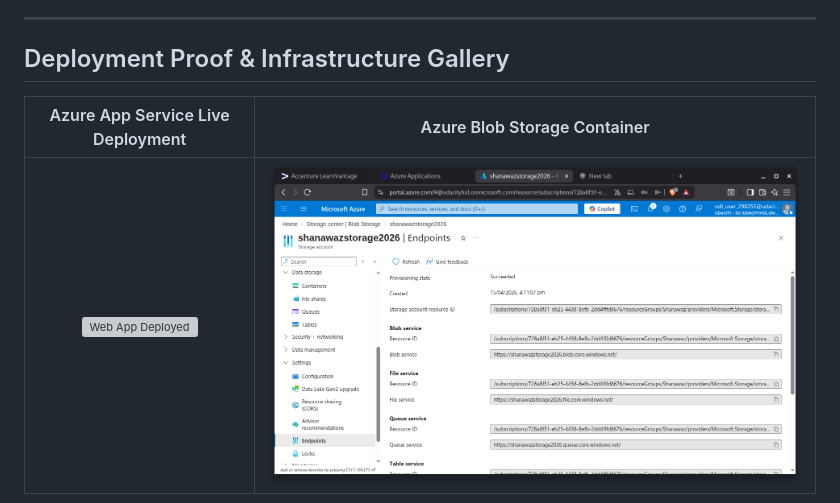
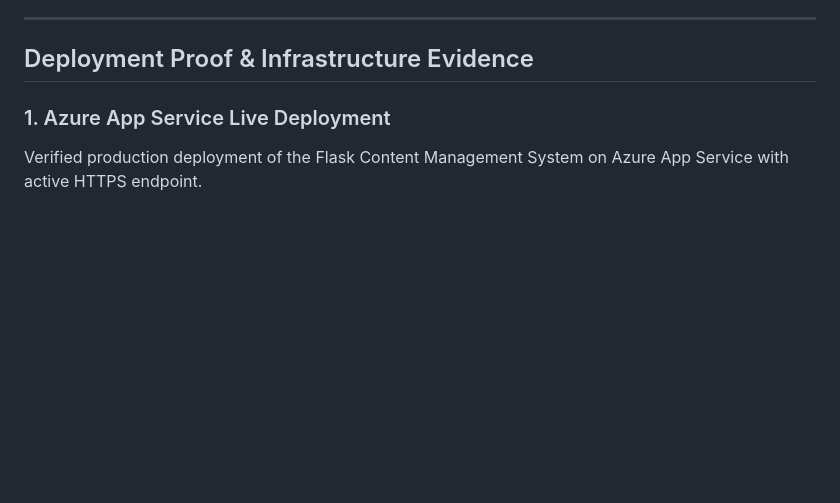
Before and after one commit to ShanawazAlam007/Shanawaz_Azure_CMS_Project, a Markdown page: README.md, the part around one of its changes. GitHub-like rendering; blank space fills up the shorter version; grey boxes are pictures that could not be loaded.

```diff
--- a/README.md
+++ b/README.md
@@ -44,9 +44,8 @@ flowchart TD
 
 ---
 
-## Deployment Proof & Infrastructure Gallery
+## Deployment Proof & Infrastructure Evidence
 
-| Azure App Service Live Deployment | Azure Blob Storage Container |
-| :---: | :---: |
-| ![Web App Deployed](screenshots/web-app-deployed-to-azure.png) | ![Blob Container Proof](screenshots/blob-container-proof.png) |
+### 1. Azure App Service Live Deployment
+Verified production deployment of the Flask Content Management System on Azure App Service with active HTTPS endpoint.
 
```
Also changed, not shown: other parts of README.md (+36 -3 lines).
